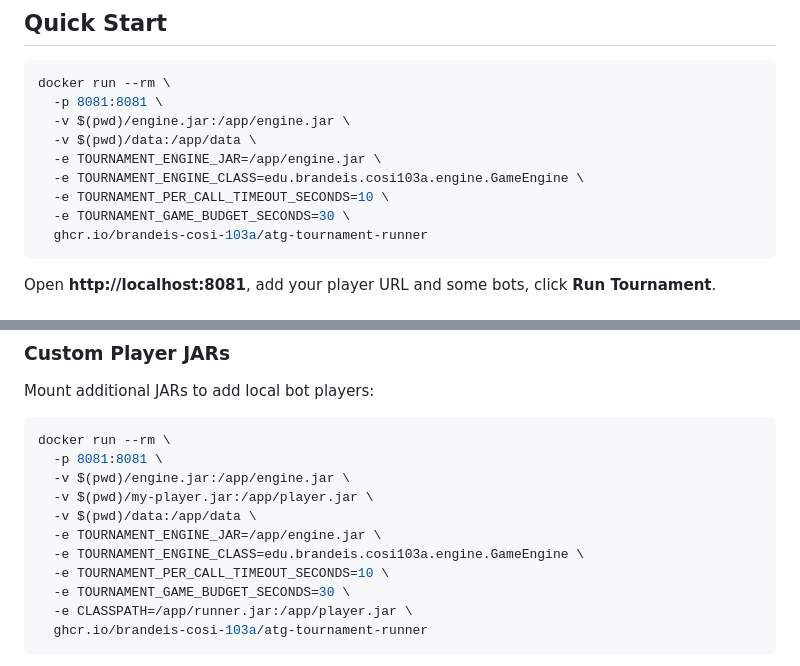
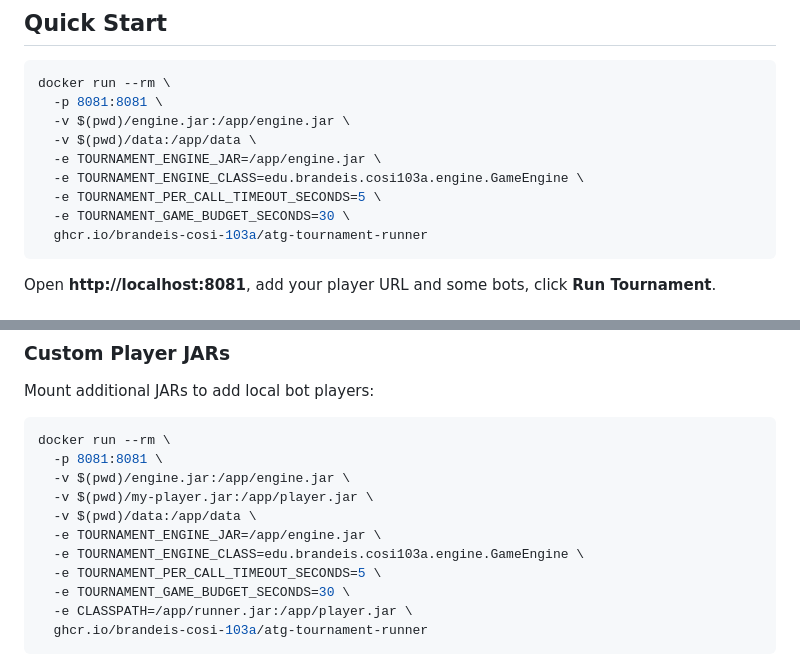
Before and after one commit to brandeis-cosi-103a/atg-tournament-runner, a Markdown page: README.md, 2 parts joined by grey strips. Rendered like a GitHub page.

Commit message:
docs: per-call timeout 10s -> 5s
Co-Authored-By: Claude Opus 4.6 <noreply@anthropic.com>

````diff
--- a/README.md
+++ b/README.md
@@ -11,7 +11,7 @@ docker run --rm \
   -v $(pwd)/data:/app/data \
   -e TOURNAMENT_ENGINE_JAR=/app/engine.jar \
   -e TOURNAMENT_ENGINE_CLASS=edu.brandeis.cosi103a.engine.GameEngine \
-  -e TOURNAMENT_PER_CALL_TIMEOUT_SECONDS=10 \
+  -e TOURNAMENT_PER_CALL_TIMEOUT_SECONDS=5 \
   -e TOURNAMENT_GAME_BUDGET_SECONDS=30 \
   ghcr.io/brandeis-cosi-103a/atg-tournament-runner
 ```
@@ -73,7 +73,7 @@ docker run --rm \
   -v $(pwd)/data:/app/data \
   -e TOURNAMENT_ENGINE_JAR=/app/engine.jar \
   -e TOURNAMENT_ENGINE_CLASS=edu.brandeis.cosi103a.engine.GameEngine \
-  -e TOURNAMENT_PER_CALL_TIMEOUT_SECONDS=10 \
+  -e TOURNAMENT_PER_CALL_TIMEOUT_SECONDS=5 \
   -e TOURNAMENT_GAME_BUDGET_SECONDS=30 \
   -e CLASSPATH=/app/runner.jar:/app/player.jar \
   ghcr.io/brandeis-cosi-103a/atg-tournament-runner
````
Also changed, not shown: docs/azure-deployment.md (+1 -1 lines).
